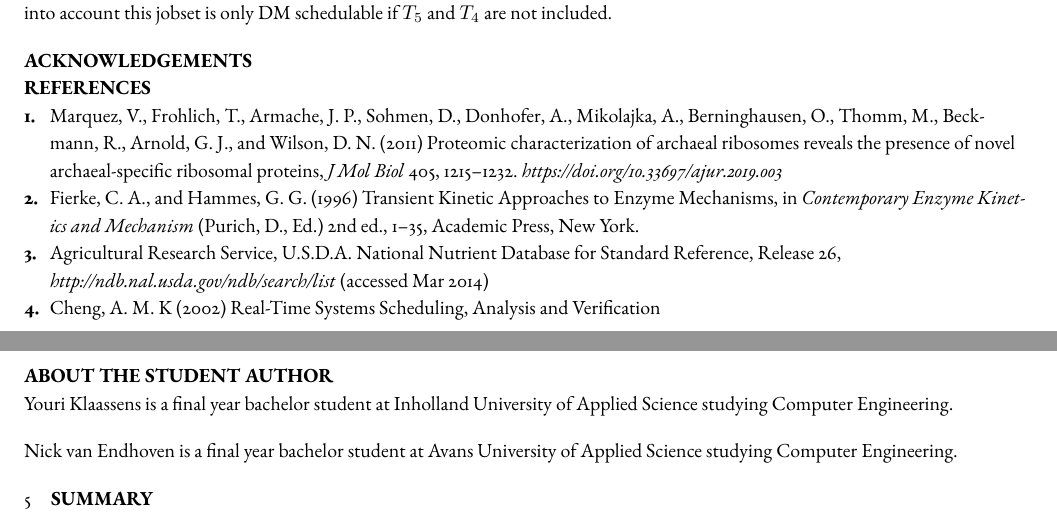
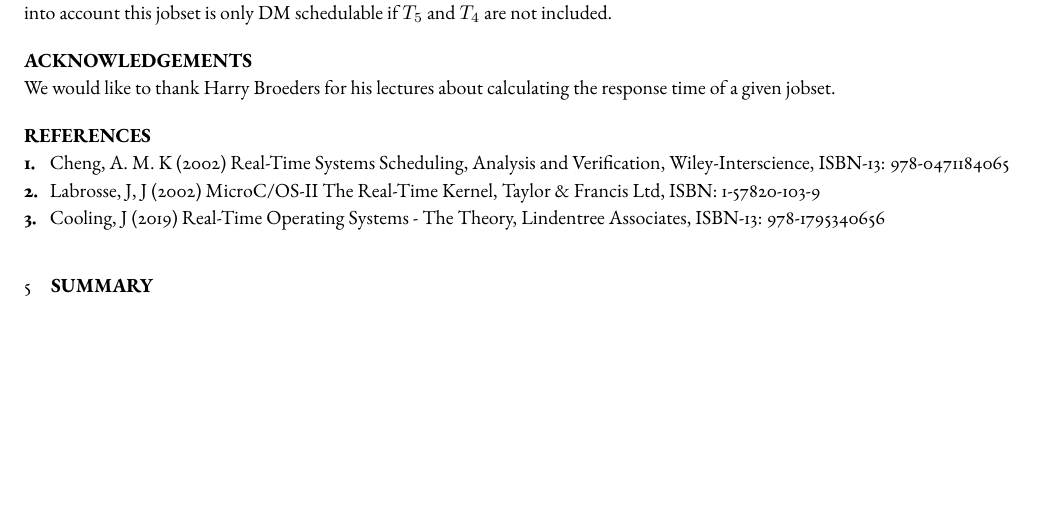
Before and after one commit to nvendhoven/ROS, a LaTeX problem sheet (Document_Finalassignment/main.tex): two parts of pages 8 and 9 of 9 before the commit and part of page 8 of 8 after it, the two joined at a grey line, cut so that both start at the same text, the shorter picture padded with empty space. Compiled offline with pdfLaTeX; a missing font is replaced by an installed copy or a similar font.

Commit message:
Added the missing references

```diff
--- a/Document_Finalassignment/main.tex
+++ b/Document_Finalassignment/main.tex
@@ -569,26 +569,17 @@ Taking the shared resources into account this jobset is only DM schedulable if $
 
 \section*{acknowledgements}
 %Note correct LaTeX quotations above. Do not use the " symbol, but rather double ` followed by double '
+We would like to thank Harry Broeders for his lectures about calculating the response time of a given jobset.
 
 \begin{thebibliography}{9} %If you have more than 9 sources listed, replace this "9" with "99".
 
-\bibitem{journal} Marquez, V., Frohlich, T., Armache, J. P., Sohmen, D., Donhofer, A., Mikolajka, A., Berninghausen, O., Thomm, M., Beckmann, R., Arnold, G. J., and Wilson, D. N. (2011) Proteomic characterization of archaeal ribosomes reveals the presence of novel archaeal-specific ribosomal proteins, \textit{J Mol Biol} 405, 1215--1232. \textit {https://doi.org/10.33697/ajur.2019.003}
+\bibitem{cheng} Cheng, A. M. K (2002) Real-Time Systems Scheduling, Analysis and Verification, Wiley-Interscience, ISBN-13: 978-0471184065
 
-\bibitem{chapters} Fierke, C. A., and Hammes, G. G. (1996) Transient Kinetic Approaches to Enzyme Mechanisms, in \textit{Contemporary Enzyme Kinetics and Mechanism} (Purich, D., Ed.) 2nd ed., 1--35, Academic Press, New York.
+\bibitem{ucosii} Labrosse, J, J (2002) MicroC/OS-II The Real-Time Kernel, Taylor \& Francis Ltd, ISBN: 1-57820-103-9
 
-\bibitem{web} Agricultural Research Service, U.S.D.A. National Nutrient Database for Standard Reference, Release 26, \textit{http://ndb.nal.usda.gov/ndb/search/list} (accessed Mar 2014)
-
-\bibitem{cheng} Cheng, A. M. K (2002) Real-Time Systems Scheduling, Analysis and Verification
+\bibitem{rtos} Cooling, J (2019) Real-Time Operating Systems - The Theory, Lindentree Associates, ISBN-13: 978-1795340656
 
 \end{thebibliography}
-
-% The About the Student Author section is NOT optional.  Write a paragraph about the student; see previous journal editions for examples.
-% If there is more than one student author, you must move the comment below.
-\section*{about the student author}
-%\section*{about the student authors}
-Youri Klaassens is a final year bachelor student at Inholland University of Applied Science studying Computer Engineering.
-
-Nick van Endhoven is a final year bachelor student at Avans University of Applied Science studying Computer Engineering.
 
 % The Press Summary section is NOT optional.  Write a paragraph describing the paper in a manner suitable for the press; see previous journal editions for examples.
 \section{Summary}
```
Also changed, not shown: Document_Finalassignment/main.pdf, Document_Finalassignment/main.tex (4 more changed lines).
